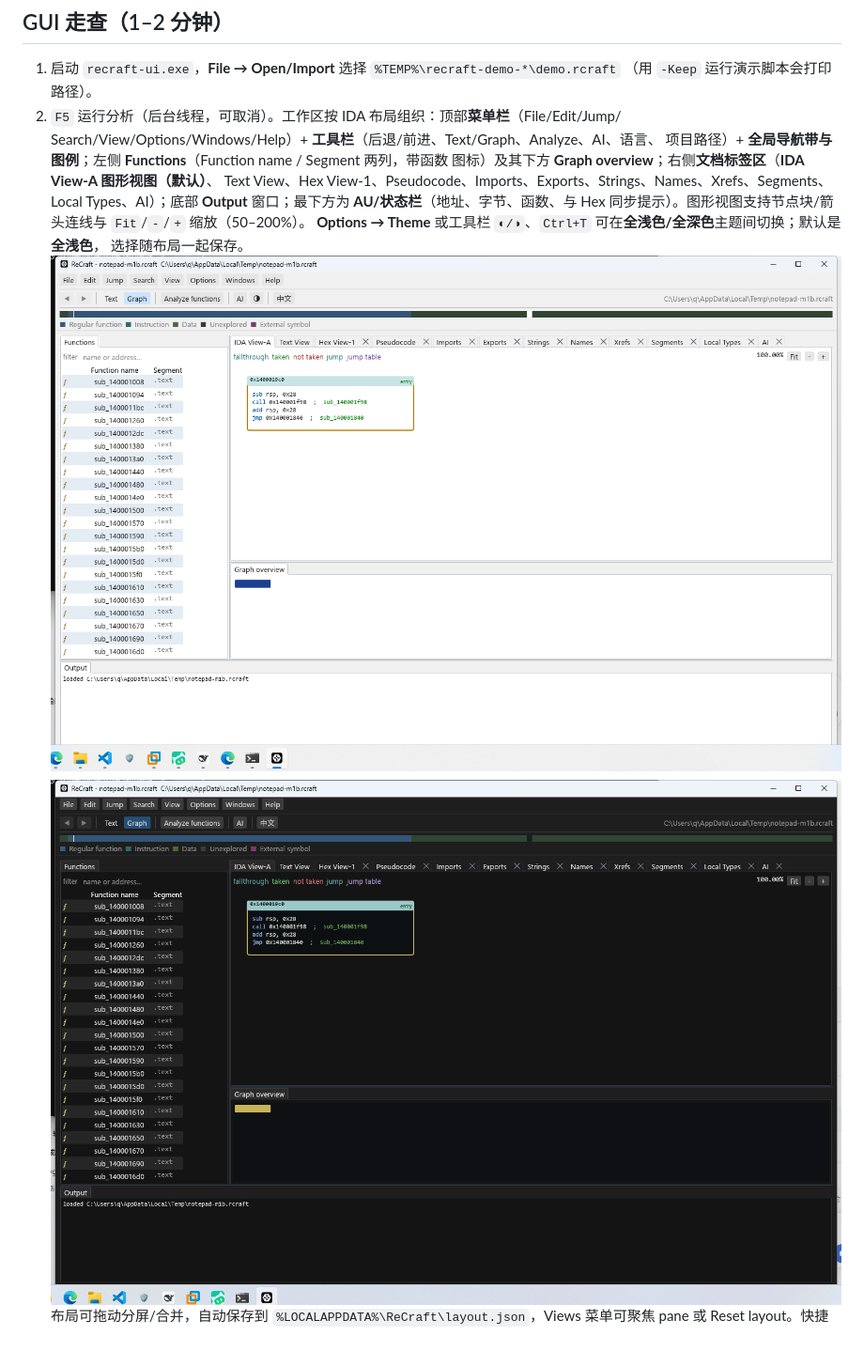
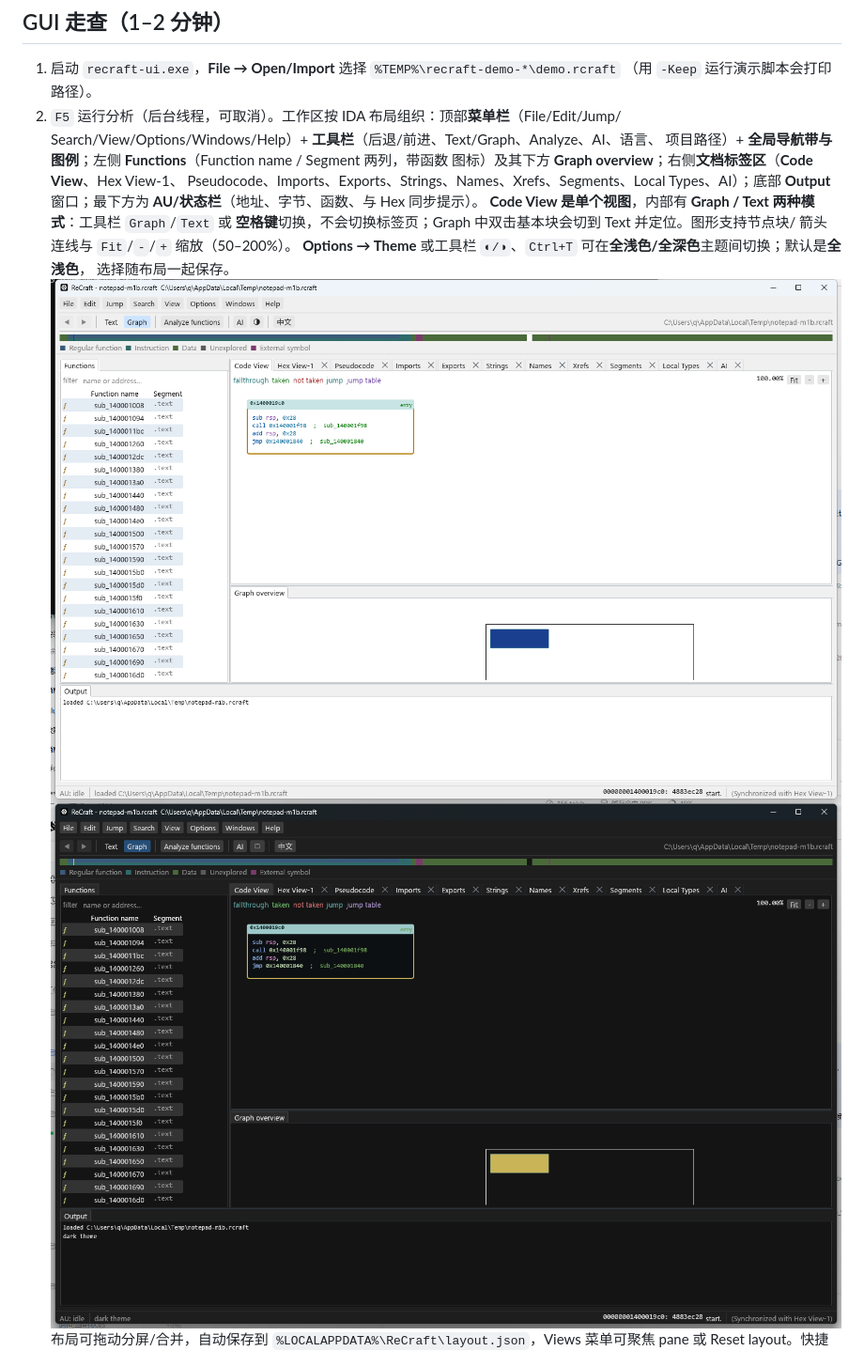
Before and after one commit to qux-bbb/ReCraft, a Markdown page: docs/DEMO.md, the part around one of its changes. Shown at 94% size. Rendered like a GitHub page; pictures changed too: docs/images/ida-layout-dark.png, docs/images/ida-layout.png.

```diff
--- a/docs/DEMO.md
+++ b/docs/DEMO.md
@@ -58,10 +58,12 @@ applied 3 proposal(s) through the command bus (undoable)
 2. `F5` 运行分析（后台线程，可取消）。工作区按 IDA 布局组织：顶部**菜单栏**（File/Edit/Jump/
    Search/View/Options/Windows/Help）+ **工具栏**（后退/前进、Text/Graph、Analyze、AI、语言、
    项目路径）+ **全局导航带与图例**；左侧 **Functions**（Function name / Segment 两列，带函数
-   图标）及其下方 **Graph overview**；右侧**文档标签区**（**IDA View-A 图形视图（默认）**、
-   Text View、Hex View-1、Pseudocode、Imports、Exports、Strings、Names、Xrefs、Segments、
-   Local Types、AI）；底部 **Output** 窗口；最下方为 **AU/状态栏**（地址、字节、函数、与 Hex
-   同步提示）。图形视图支持节点块/箭头连线与 `Fit`/`-`/`+` 缩放（50–200%）。
+   图标）及其下方 **Graph overview**；右侧**文档标签区**（**Code View**、Hex View-1、
+   Pseudocode、Imports、Exports、Strings、Names、Xrefs、Segments、Local Types、AI）；底部
+   **Output** 窗口；最下方为 **AU/状态栏**（地址、字节、函数、与 Hex 同步提示）。
+   **Code View 是单个视图**，内部有 **Graph / Text 两种模式**：工具栏 `Graph`/`Text` 或
+   **空格键**切换，不会切换标签页；Graph 中双击基本块会切到 Text 并定位。图形支持节点块/
+   箭头连线与 `Fit`/`-`/`+` 缩放（50–200%）。
    **Options → Theme** 或工具栏 `◐/◑`、`Ctrl+T` 可在**全浅色/全深色**主题间切换；默认是**全浅色**，
    选择随布局一起保存。
    ![Default light theme](images/ida-layout.png)
```
Also changed, not shown: other parts of docs/DEMO.md (+4 -4 lines), CHANGELOG.md (+14 -0 lines), docs/images/text-view.png, 1 other file.
